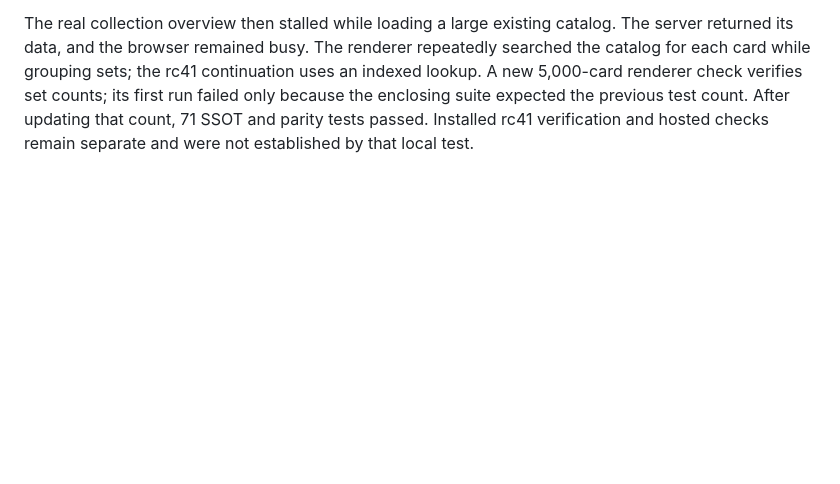
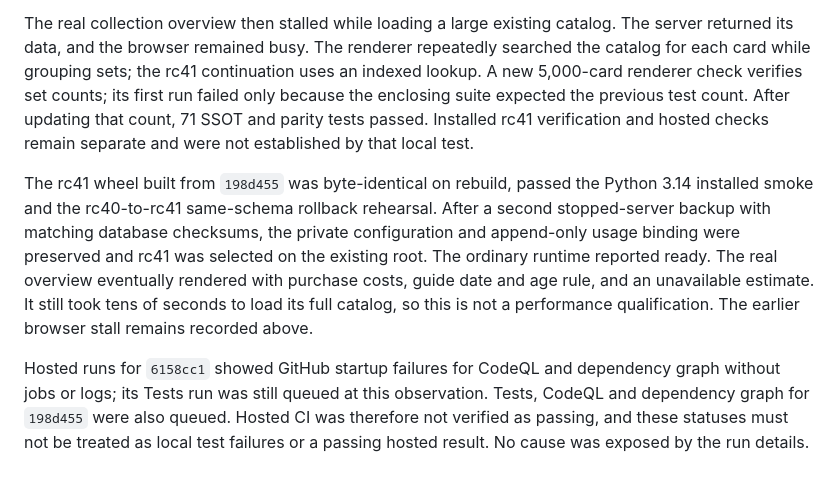
Before and after one commit to dock108dev/dex, a Markdown page: docs/raw-collection-audit-20261111.md, the part around the change. GitHub-like rendering; blank space fills up the shorter version.

Commit message:
Record installed raw journey verification

```diff
--- a/docs/raw-collection-audit-20261111.md
+++ b/docs/raw-collection-audit-20261111.md
@@ -239,3 +239,18 @@ an indexed lookup. A new 5,000-card renderer check verifies set counts; its firs
 run failed only because the enclosing suite expected the previous test count. After
 updating that count, 71 SSOT and parity tests passed. Installed rc41 verification
 and hosted checks remain separate and were not established by that local test.
+
+The rc41 wheel built from `198d455` was byte-identical on rebuild, passed the
+Python 3.14 installed smoke and the rc40-to-rc41 same-schema rollback rehearsal.
+After a second stopped-server backup with matching database checksums, the private
+configuration and append-only usage binding were preserved and rc41 was selected
+on the existing root. The ordinary runtime reported ready. The real overview
+eventually rendered with purchase costs, guide date and age rule, and an unavailable
+estimate. It still took tens of seconds to load its full catalog, so this is not a
+performance qualification. The earlier browser stall remains recorded above.
+
+Hosted runs for `6158cc1` showed GitHub startup failures for CodeQL and dependency
+graph without jobs or logs; its Tests run was still queued at this observation.
+Tests, CodeQL and dependency graph for `198d455` were also queued. Hosted CI was
+therefore not verified as passing, and these statuses must not be treated as local
+test failures or a passing hosted result. No cause was exposed by the run details.
```
